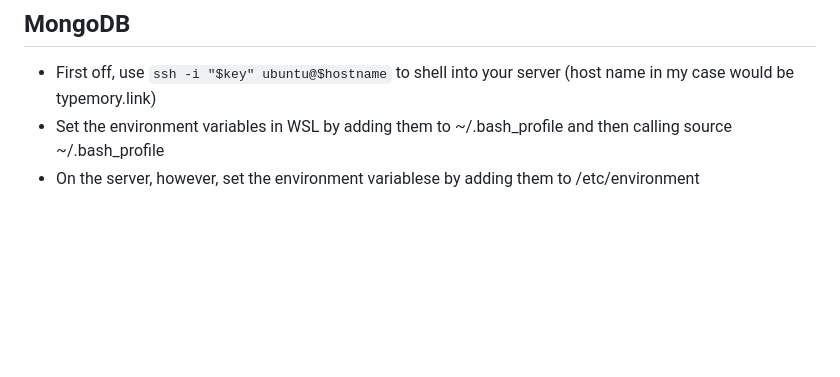
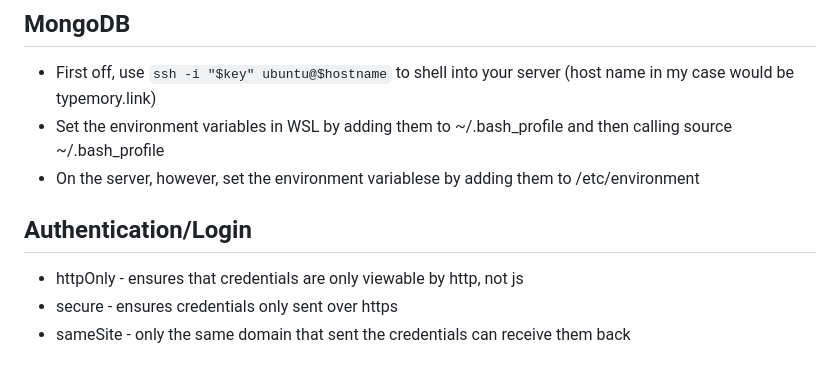
Before and after one commit to jakefull/startup, a Markdown page: README.md, the part around the change. GitHub-like rendering; blank space fills up the shorter version.

Commit message:
Added notes from simon login

```diff
--- a/README.md
+++ b/README.md
@@ -352,3 +352,8 @@ server.listen(8080, () => {
 - First off, use `ssh -i "$key" ubuntu@$hostname` to shell into your server (host name in my case would be typemory.link)
 - Set the environment variables in WSL by adding them to ~/.bash_profile and then calling source ~/.bash_profile
 - On the server, however, set the environment variablese by adding them to /etc/environment
+
+## Authentication/Login
+- httpOnly - ensures that credentials are only viewable by http, not js
+- secure - ensures credentials only sent over https
+- sameSite - only the same domain that sent the credentials can receive them back
```
